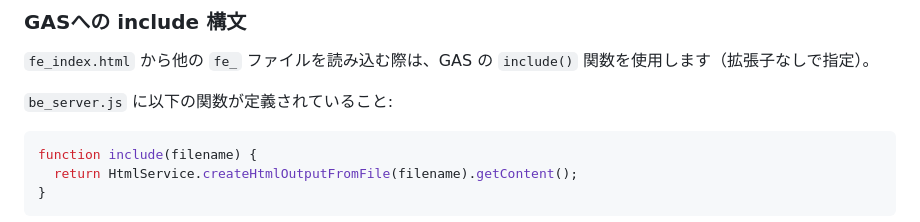
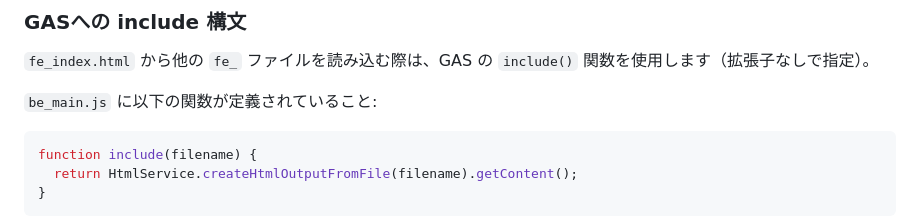
Before and after one commit to USEN-PAY-Products/connect-wholesale-gas-poc, a Markdown page: docs/CODING_RULES.md, the part around the change. Rendered like a GitHub page.

Commit message:
コーディングルール更新

````diff
--- a/docs/CODING_RULES.md
+++ b/docs/CODING_RULES.md
@@ -41,7 +41,7 @@ src/
 
 `fe_index.html` から他の `fe_` ファイルを読み込む際は、GAS の `include()` 関数を使用します（拡張子なしで指定）。
 
-`be_server.js` に以下の関数が定義されていること:
+`be_main.js` に以下の関数が定義されていること:
 
 ```javascript
 function include(filename) {
````
